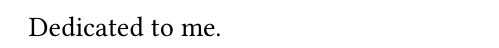
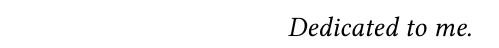
Before and after one commit to greflm13/LaTeX_Book_Template, a LaTeX book (main.tex, which reads dedication.tex): part of page 3 of 18 before the commit and part of page 3 of 19 after it, cut so that both start at the same text. Compiled offline with pdfLaTeX.

Commit message:
formatting

```diff
--- a/dedication.tex
+++ b/dedication.tex
@@ -1,5 +1,9 @@
 \mbox{}
 \vfill
+\begin{center}
+\begin{itshape}
 Dedicated to me.
+\end{itshape}
+\end{center}
 \vfill
 \mbox{}
```
Also changed, not shown: main.tex (+3 -1 lines).
